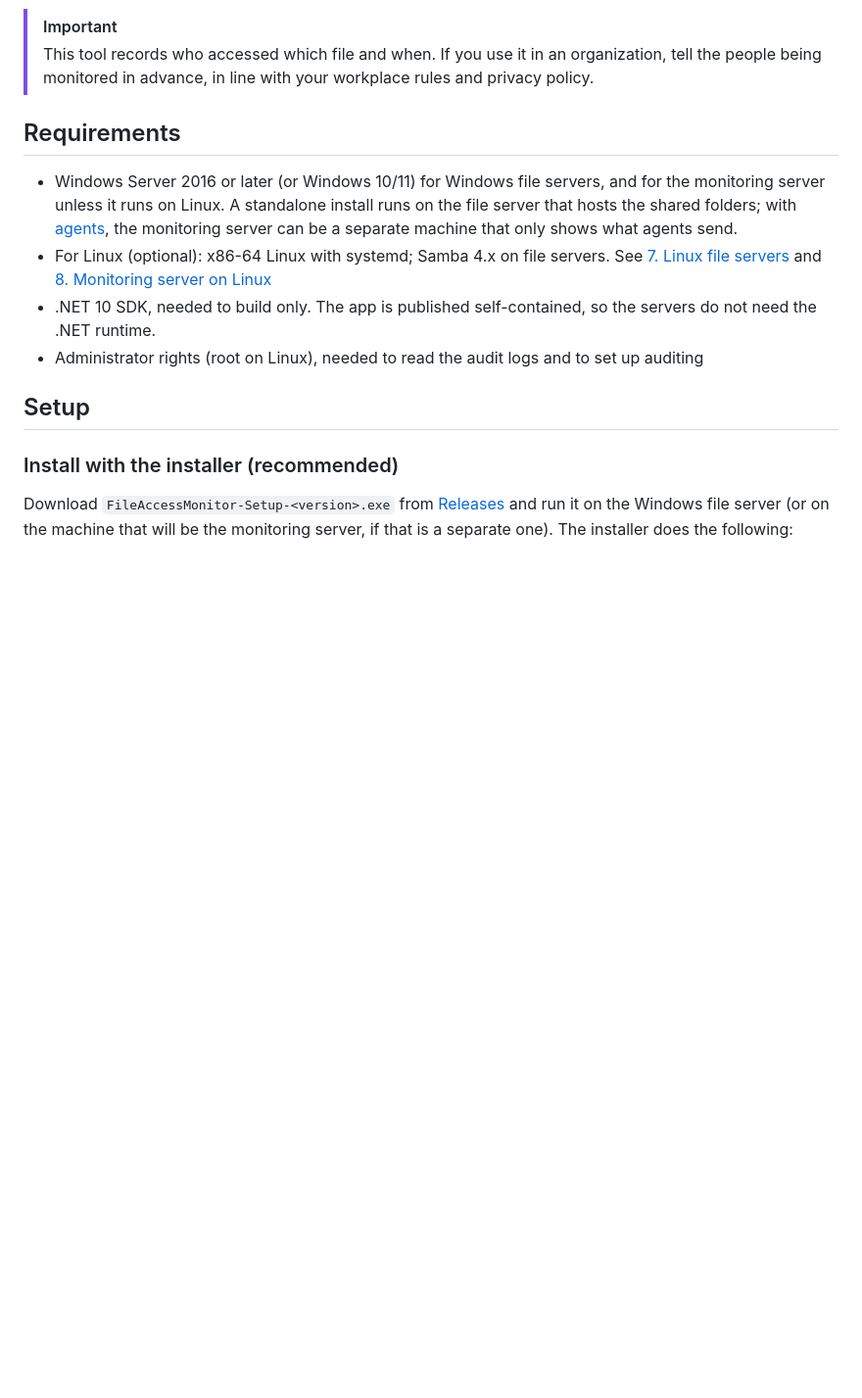
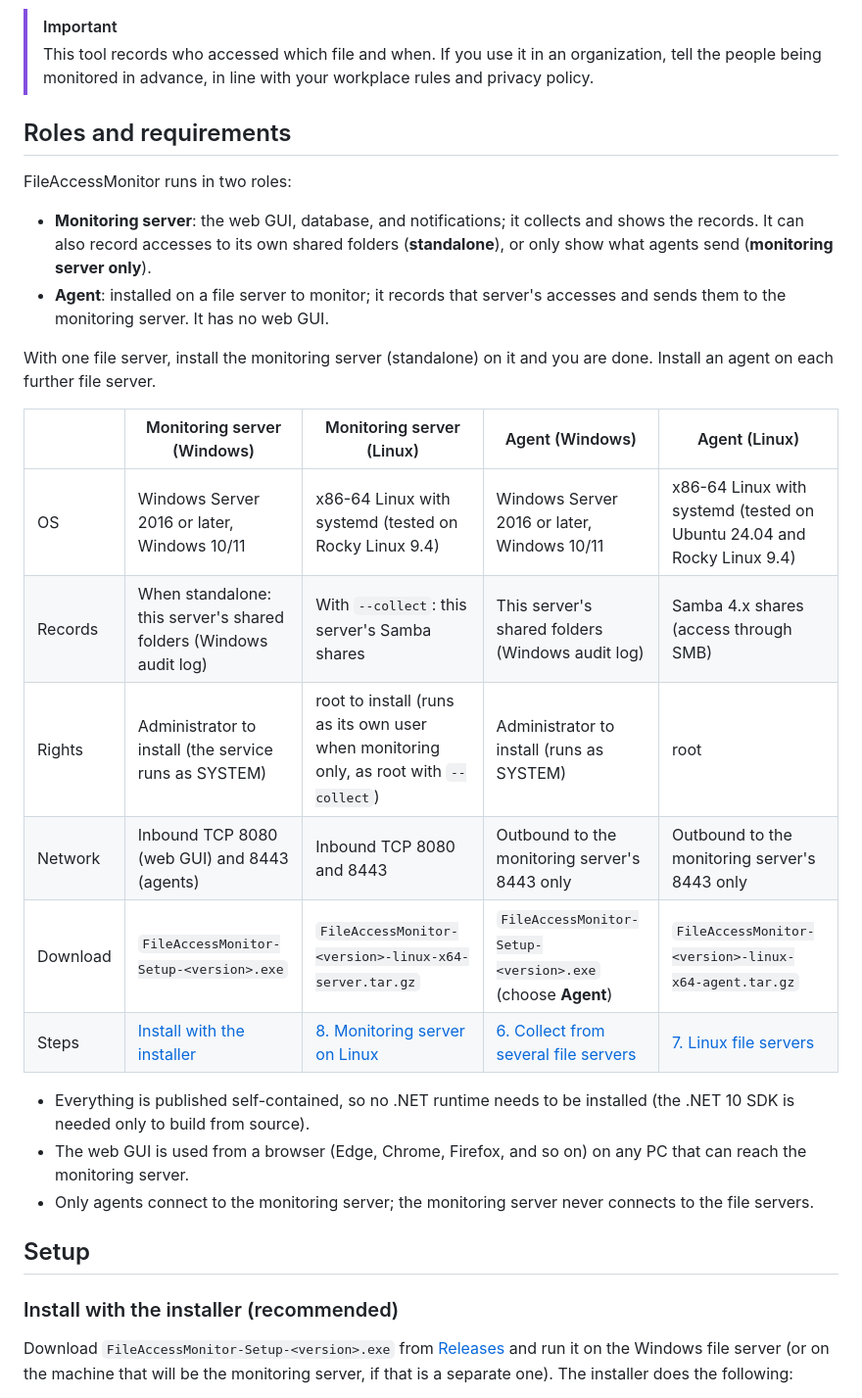
Before and after one commit to nuts-i77/FileAccessMonitor, a Markdown page: README.md, the part around the change. Shown at 98% size. GitHub-like rendering; blank space fills up the shorter version.

```diff
--- a/README.md
+++ b/README.md
@@ -9,12 +9,27 @@ FileAccessMonitor records file access (read, write, delete) on file servers' sha
 > [!IMPORTANT]
 > This tool records who accessed which file and when. If you use it in an organization, tell the people being monitored in advance, in line with your workplace rules and privacy policy.
 
-## Requirements
+## Roles and requirements
 
-- Windows Server 2016 or later (or Windows 10/11) for Windows file servers, and for the monitoring server unless it runs on Linux. A standalone install runs on the file server that hosts the shared folders; with [agents](#6-collect-from-several-file-servers-agents), the monitoring server can be a separate machine that only shows what agents send.
-- For Linux (optional): x86-64 Linux with systemd; Samba 4.x on file servers. See [7. Linux file servers](#7-linux-file-servers-samba-agent) and [8. Monitoring server on Linux](#8-monitoring-server-on-linux)
-- .NET 10 SDK, needed to build only. The app is published self-contained, so the servers do not need the .NET runtime.
-- Administrator rights (root on Linux), needed to read the audit logs and to set up auditing
+FileAccessMonitor runs in two roles:
+
+- **Monitoring server**: the web GUI, database, and notifications; it collects and shows the records. It can also record accesses to its own shared folders (**standalone**), or only show what agents send (**monitoring server only**).
+- **Agent**: installed on a file server to monitor; it records that server's accesses and sends them to the monitoring server. It has no web GUI.
+
+With one file server, install the monitoring server (standalone) on it and you are done. Install an agent on each further file server.
+
+| | Monitoring server (Windows) | Monitoring server (Linux) | Agent (Windows) | Agent (Linux) |
+|---|---|---|---|---|
+| OS | Windows Server 2016 or later, Windows 10/11 | x86-64 Linux with systemd (tested on Rocky Linux 9.4) | Windows Server 2016 or later, Windows 10/11 | x86-64 Linux with systemd (tested on Ubuntu 24.04 and Rocky Linux 9.4) |
+| Records | When standalone: this server's shared folders (Windows audit log) | With `--collect`: this server's Samba shares | This server's shared folders (Windows audit log) | Samba 4.x shares (access through SMB) |
+| Rights | Administrator to install (the service runs as SYSTEM) | root to install (runs as its own user when monitoring only, as root with `--collect`) | Administrator to install (runs as SYSTEM) | root |
+| Network | Inbound TCP 8080 (web GUI) and 8443 (agents) | Inbound TCP 8080 and 8443 | Outbound to the monitoring server's 8443 only | Outbound to the monitoring server's 8443 only |
+| Download | `FileAccessMonitor-Setup-<version>.exe` | `FileAccessMonitor-<version>-linux-x64-server.tar.gz` | `FileAccessMonitor-Setup-<version>.exe` (choose **Agent**) | `FileAccessMonitor-<version>-linux-x64-agent.tar.gz` |
+| Steps | [Install with the installer](#install-with-the-installer-recommended) | [8. Monitoring server on Linux](#8-monitoring-server-on-linux) | [6. Collect from several file servers](#6-collect-from-several-file-servers-agents) | [7. Linux file servers](#7-linux-file-servers-samba-agent) |
+
+- Everything is published self-contained, so no .NET runtime needs to be installed (the .NET 10 SDK is needed only to build from source).
+- The web GUI is used from a browser (Edge, Chrome, Firefox, and so on) on any PC that can reach the monitoring server.
+- Only agents connect to the monitoring server; the monitoring server never connects to the file servers.
 
 ## Setup
 
```
Also changed, not shown: README.ja.md (+20 -5 lines).
